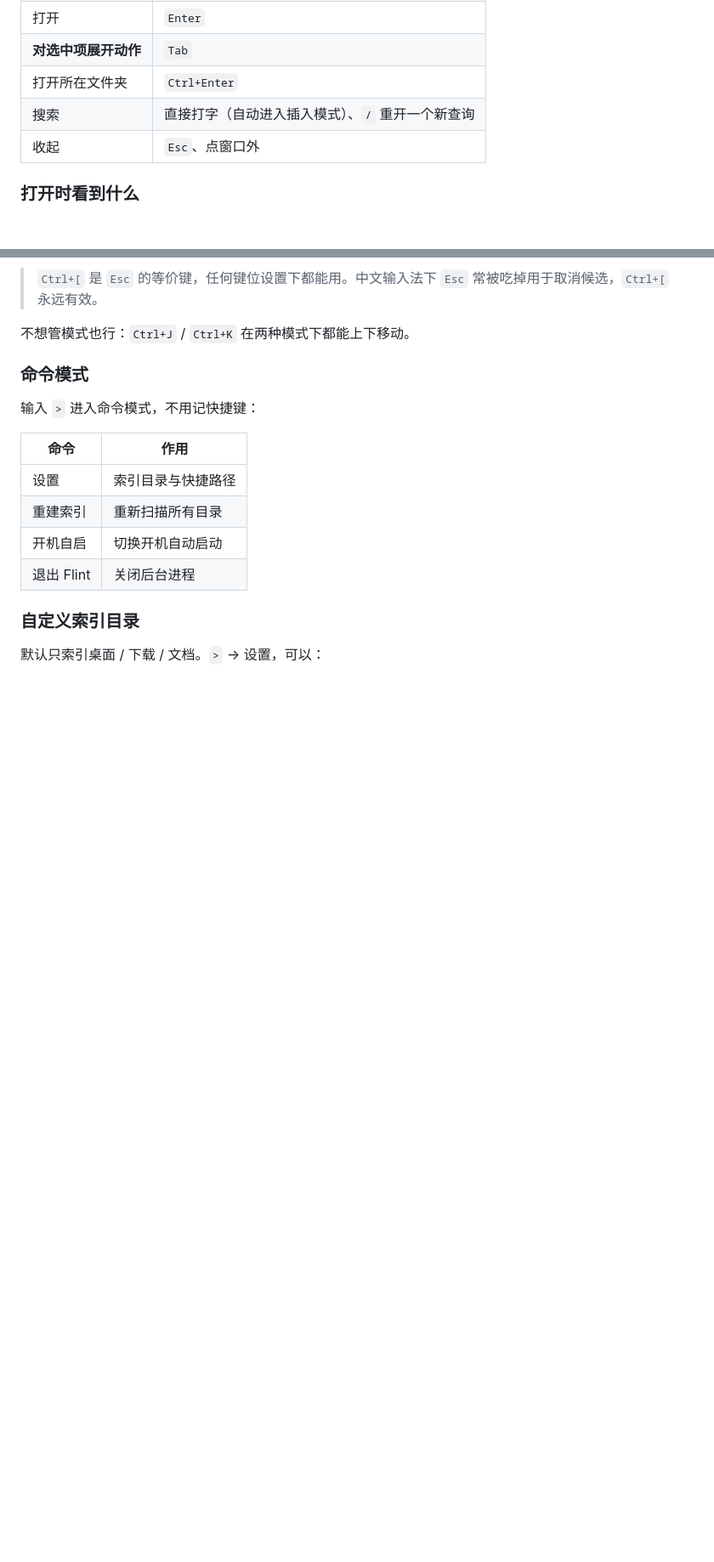
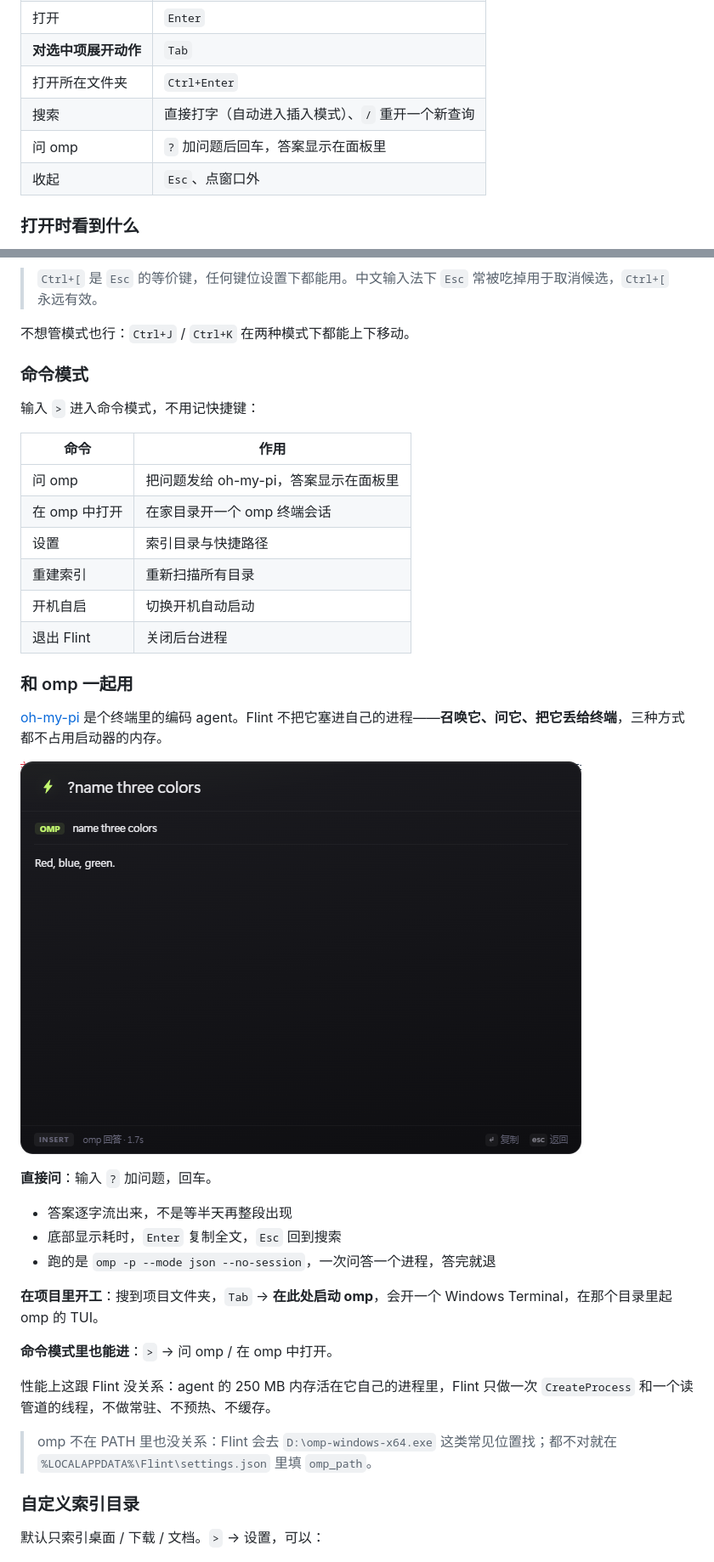
Before and after one commit to Algorithm-zh/flint, a Markdown page: README.md, 2 parts joined by grey strips. Shown at 85% size. Rendered like a GitHub page; pictures changed too: docs/preview-omp.png (added); blank space fills up the shorter version.

```diff
--- a/README.md
+++ b/README.md
@@ -28,6 +28,7 @@
 | **对选中项展开动作** | `Tab` |
 | 打开所在文件夹 | `Ctrl+Enter` |
 | 搜索 | 直接打字（自动进入插入模式）、`/` 重开一个新查询 |
+| 问 omp | `?` 加问题后回车，答案显示在面板里 |
 | 收起 | `Esc`、点窗口外 |
 
 ### 打开时看到什么
@@ -100,10 +101,32 @@
 
 | 命令 | 作用 |
 | --- | --- |
+| 问 omp | 把问题发给 oh-my-pi，答案显示在面板里 |
+| 在 omp 中打开 | 在家目录开一个 omp 终端会话 |
 | 设置 | 索引目录与快捷路径 |
 | 重建索引 | 重新扫描所有目录 |
 | 开机自启 | 切换开机自动启动 |
 | 退出 Flint | 关闭后台进程 |
+
+### 和 omp 一起用
+
+[oh-my-pi](https://github.com/can1357/oh-my-pi) 是个终端里的编码 agent。Flint 不把它塞进自己的进程——**召唤它、问它、把它丢给终端**，三种方式都不占用启动器的内存。
+
+![问 omp](docs/preview-omp.png)
+
+**直接问**：输入 `?` 加问题，回车。
+
+- 答案逐字流出来，不是等半天再整段出现
+- 底部显示耗时，`Enter` 复制全文，`Esc` 回到搜索
+- 跑的是 `omp -p --mode json --no-session`，一次问答一个进程，答完就退
+
+**在项目里开工**：搜到项目文件夹，`Tab` → **在此处启动 omp**，会开一个 Windows Terminal，在那个目录里起 omp 的 TUI。
+
+**命令模式里也能进**：`>` → 问 omp / 在 omp 中打开。
+
+性能上这跟 Flint 没关系：agent 的 250 MB 内存活在它自己的进程里，Flint 只做一次 `CreateProcess` 和一个读管道的线程，不做常驻、不预热、不缓存。
+
+> omp 不在 PATH 里也没关系：Flint 会去 `D:\omp-windows-x64.exe` 这类常见位置找；都不对就在 `%LOCALAPPDATA%\Flint\settings.json` 里填 `omp_path`。
 
 ### 自定义索引目录
 
```
Also changed, not shown: 8 other files.
